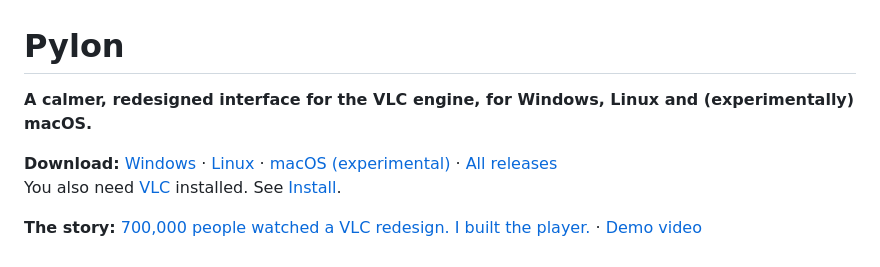
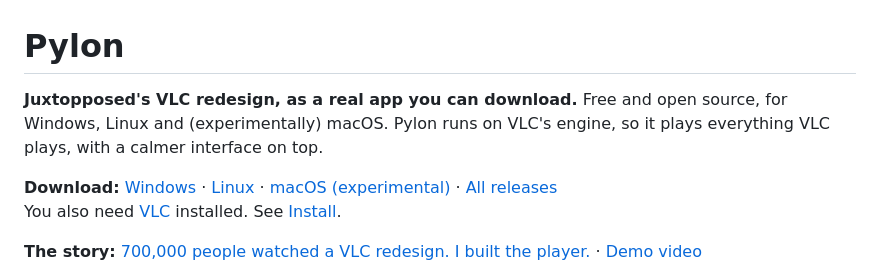
Before and after one commit to nirmaljosephukken/pylon-player, a Markdown page: README.md, the part around the change. Rendered like a GitHub page.

Commit message:
README: inspired by Juxtopposed's redesign, grown into its own app

```diff
--- a/README.md
+++ b/README.md
@@ -1,6 +1,6 @@
 # Pylon
 
-**A calmer, redesigned interface for the VLC engine, for Windows, Linux and (experimentally) macOS.**
+**Juxtopposed's VLC redesign, as a real app you can download.** Free and open source, for Windows, Linux and (experimentally) macOS. Pylon runs on VLC's engine, so it plays everything VLC plays, with a calmer interface on top.
 
 **Download:** [Windows](https://github.com/nirmaljosephukken/pylon-player/releases/latest/download/Pylon-Setup-1.3.2.exe) · [Linux](https://github.com/nirmaljosephukken/pylon-player/releases/latest/download/Pylon-1.3.2-x86_64.AppImage) · [macOS (experimental)](https://github.com/nirmaljosephukken/pylon-player/releases/latest/download/Pylon-1.3.2-macOS.zip) · [All releases](https://github.com/nirmaljosephukken/pylon-player/releases)
 You also need [VLC](https://www.videolan.org/vlc/) installed. See [Install](#install).
```
